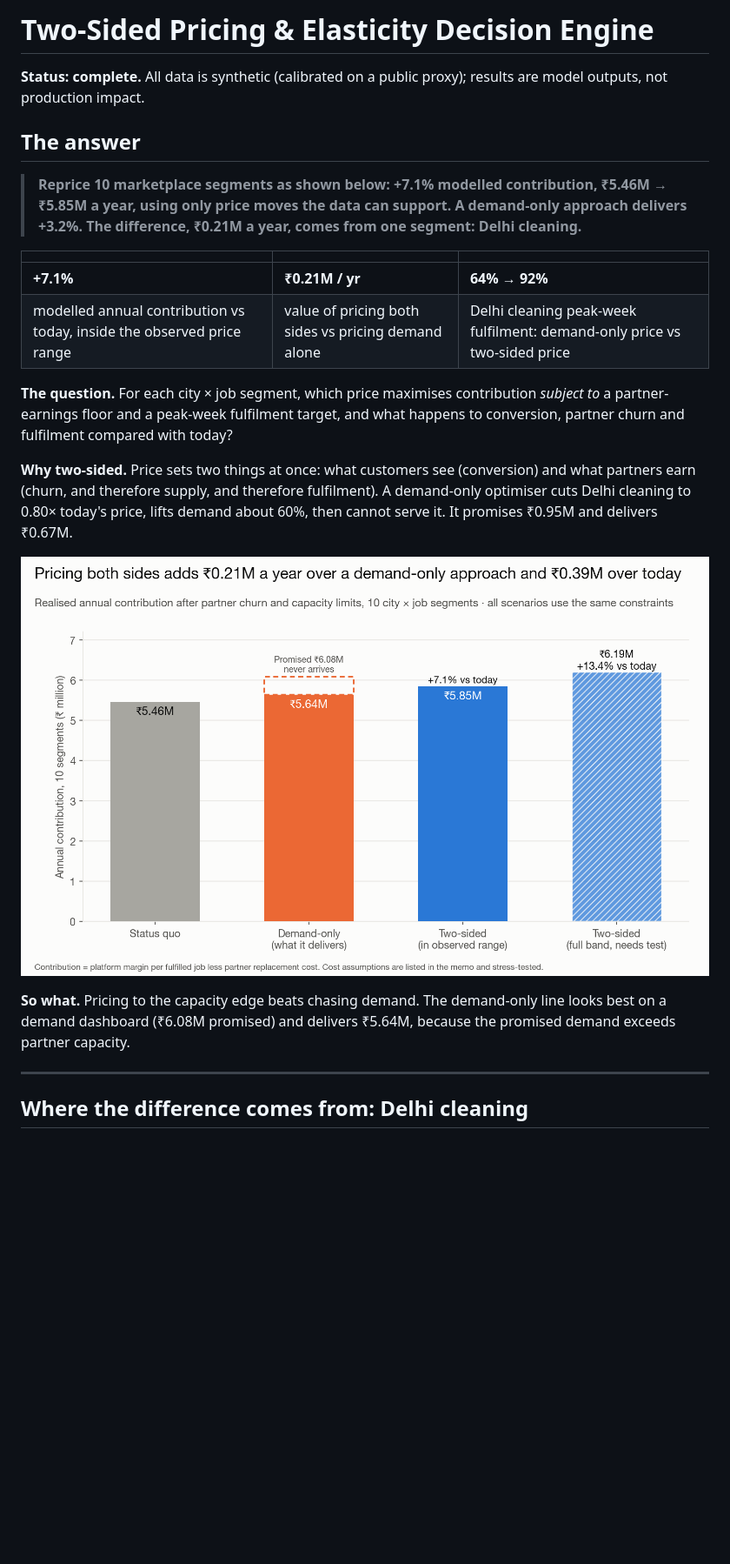
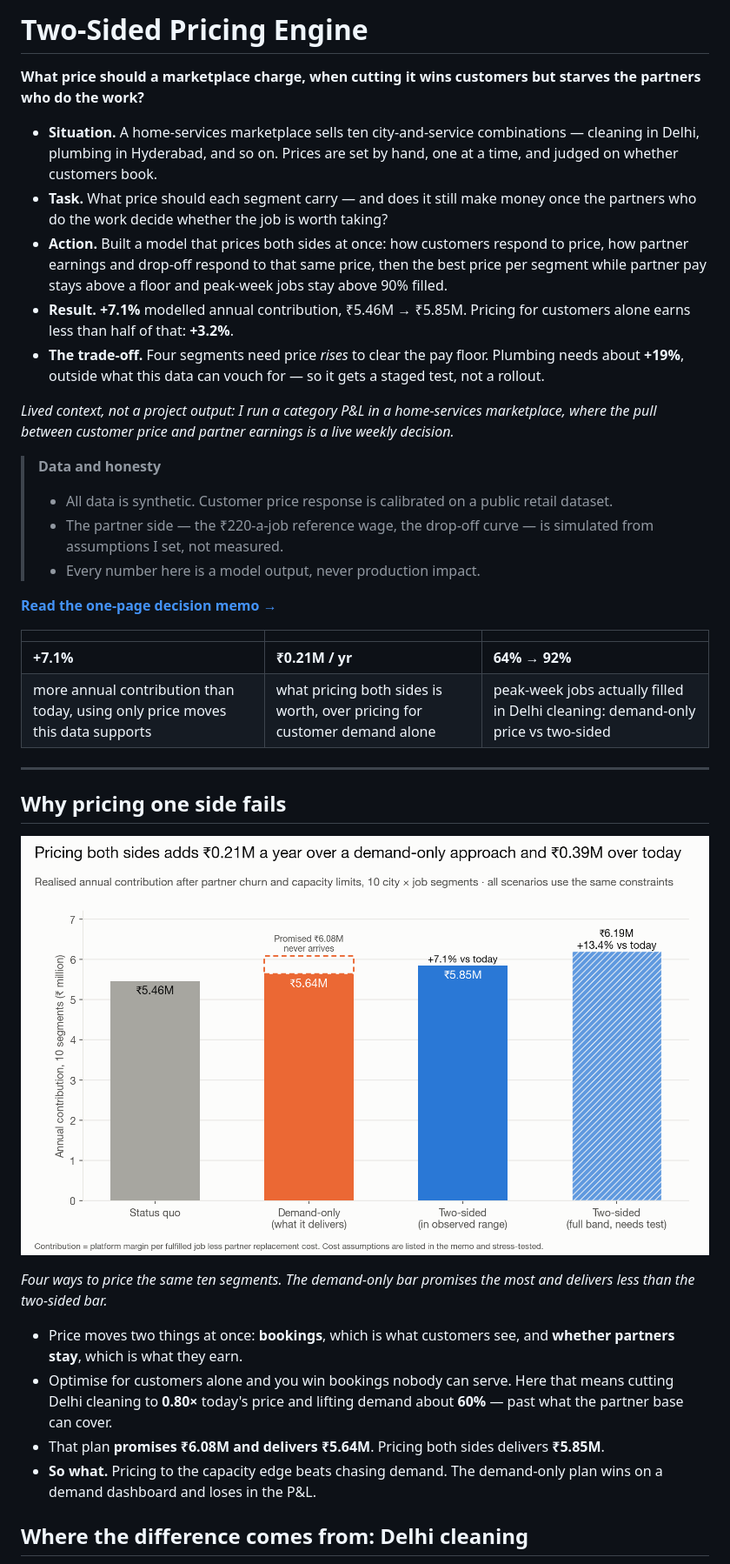
Before and after one commit to akash-sood97/two-sided-pricing-engine, a Markdown page: README.md, the part around one of its changes. Shown at 87% size. GitHub-like rendering; blank space fills up the shorter version.

```diff
--- a/README.md
+++ b/README.md
@@ -1,25 +1,39 @@
-# Two-Sided Pricing & Elasticity Decision Engine
+# Two-Sided Pricing Engine
 
-**Status: complete.** All data is synthetic (calibrated on a public proxy); results are model outputs, not production impact.
+**What price should a marketplace charge, when cutting it wins customers but starves the partners who do the work?**
 
-## The answer
+- **Situation.** A home-services marketplace sells ten city-and-service combinations — cleaning in Delhi, plumbing in Hyderabad, and so on. Prices are set by hand, one at a time, and judged on whether customers book.
+- **Task.** What price should each segment carry — and does it still make money once the partners who do the work decide whether the job is worth taking?
+- **Action.** Built a model that prices both sides at once: how customers respond to price, how partner earnings and drop-off respond to that same price, then the best price per segment while partner pay stays above a floor and peak-week jobs stay above 90% filled.
+- **Result.** **+7.1%** modelled annual contribution, ₹5.46M → ₹5.85M. Pricing for customers alone earns less than half of that: **+3.2%**.
+- **The trade-off.** Four segments need price *rises* to clear the pay floor. Plumbing needs about **+19%**, outside what this data can vouch for — so it gets a staged test, not a rollout.
 
-> **Reprice 10 marketplace segments as shown below: +7.1% modelled contribution, ₹5.46M → ₹5.85M a year, using only price moves the data can support. A demand-only approach delivers +3.2%. The difference, ₹0.21M a year, comes from one segment: Delhi cleaning.**
+*Lived context, not a project output: I run a category P&L in a home-services marketplace, where the pull between customer price and partner earnings is a live weekly decision.*
+
+> **Data and honesty**
+> - All data is synthetic. Customer price response is calibrated on a public retail dataset.
+> - The partner side — the ₹220-a-job reference wage, the drop-off curve — is simulated from assumptions I set, not measured.
+> - Every number here is a model output, never production impact.
+
+**[Read the one-page decision memo →](docs/DECISION_MEMO.md)**
 
 | | | |
 |---|---|---|
 | **+7.1%** | **₹0.21M / yr** | **64% → 92%** |
-| modelled annual contribution vs today, inside the observed price range | value of pricing both sides vs pricing demand alone | Delhi cleaning peak-week fulfilment: demand-only price vs two-sided price |
-
-**The question.** For each city × job segment, which price maximises contribution *subject to* a partner-earnings floor and a peak-week fulfilment target, and what happens to conversion, partner churn and fulfilment compared with today?
-
-**Why two-sided.** Price sets two things at once: what customers see (conversion) and what partners earn (churn, and therefore supply, and therefore fulfilment). A demand-only optimiser cuts Delhi cleaning to 0.80× today's price, lifts demand about 60%, then cannot serve it. It promises ₹0.95M and delivers ₹0.67M.
-
-![Scenario comparison](figures/05_scenario_comparison.png)
-
-**So what.** Pricing to the capacity edge beats chasing demand. The demand-only line looks best on a demand dashboard (₹6.08M promised) and delivers ₹5.64M, because the promised demand exceeds partner capacity.
+| more annual contribution than today, using only price moves this data supports | what pricing both sides is worth, over pricing for customer demand alone | peak-week jobs actually filled in Delhi cleaning: demand-only price vs two-sided |
 
 ---
 
+## Why pricing one side fails
+
+![Across four pricing plans, pricing both sides earns ₹5.85M a year against ₹5.64M for a demand-only price, which promises ₹6.08M it cannot serve.](figures/05_scenario_comparison.png)
+
+*Four ways to price the same ten segments. The demand-only bar promises the most and delivers less than the two-sided bar.*
+
+- Price moves two things at once: **bookings**, which is what customers see, and **whether partners stay**, which is what they earn.
+- Optimise for customers alone and you win bookings nobody can serve. Here that means cutting Delhi cleaning to **0.80×** today's price and lifting demand about **60%** — past what the partner base can cover.
+- That plan **promises ₹6.08M and delivers ₹5.64M**. Pricing both sides delivers **₹5.85M**.
+- **So what.** Pricing to the capacity edge beats chasing demand. The demand-only plan wins on a demand dashboard and loses in the P&L.
+
 ## Where the difference comes from: Delhi cleaning
 
```
Also changed, not shown: other parts of README.md (+59 -21 lines).
